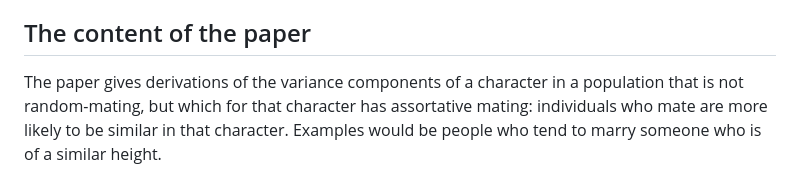
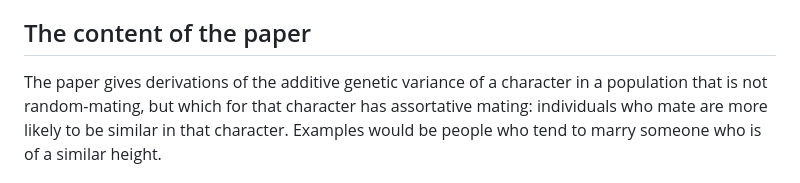
Before and after one commit to felsenst/felsenst.github.io, a Markdown page: eugenics.md, the part around the change. GitHub-like rendering.

```diff
--- a/eugenics.md
+++ b/eugenics.md
@@ -9,7 +9,7 @@ population.  _Eugenics Quarterly_ **15:** 85-97.
 
 ## The content of the paper ##
 
-The paper gives derivations of the variance components of a character in a population that is not
+The paper gives derivations of the additive genetic variance of a character in a population that is not
 random-mating, but which for that character has assortative mating:
 individuals who mate are more likely to be similar in that character.  Examples would be
 people who tend to marry someone who is of a similar height.
```
